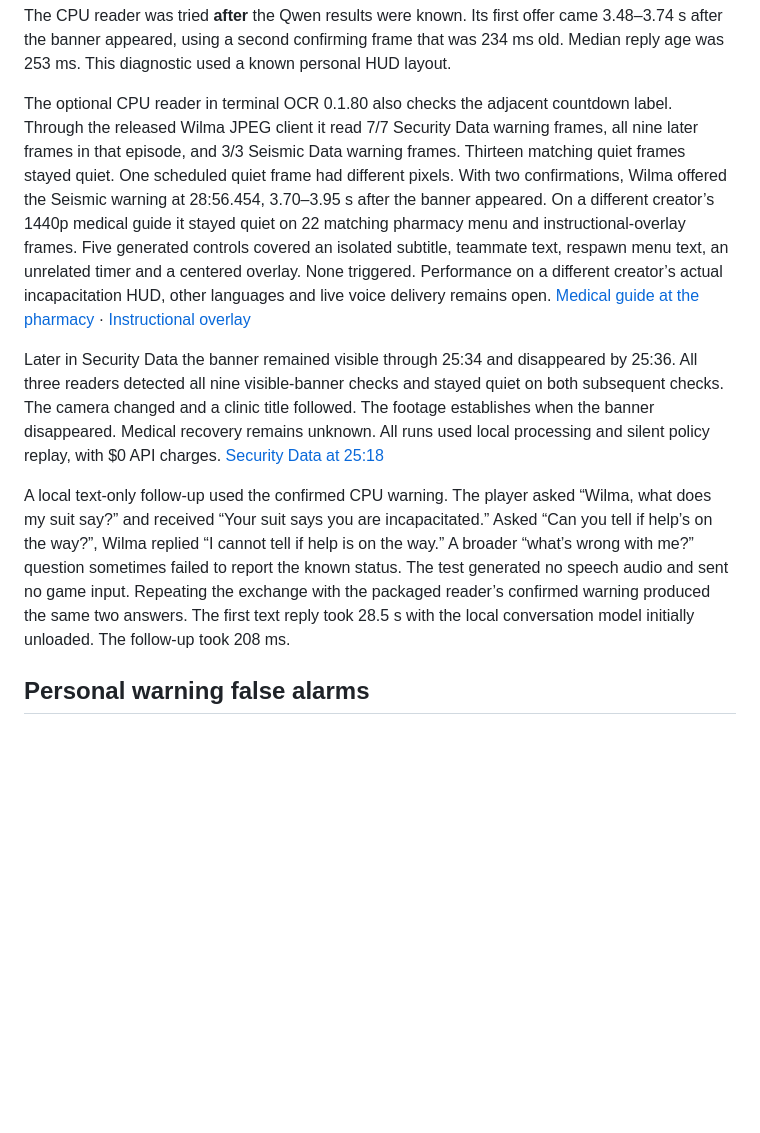
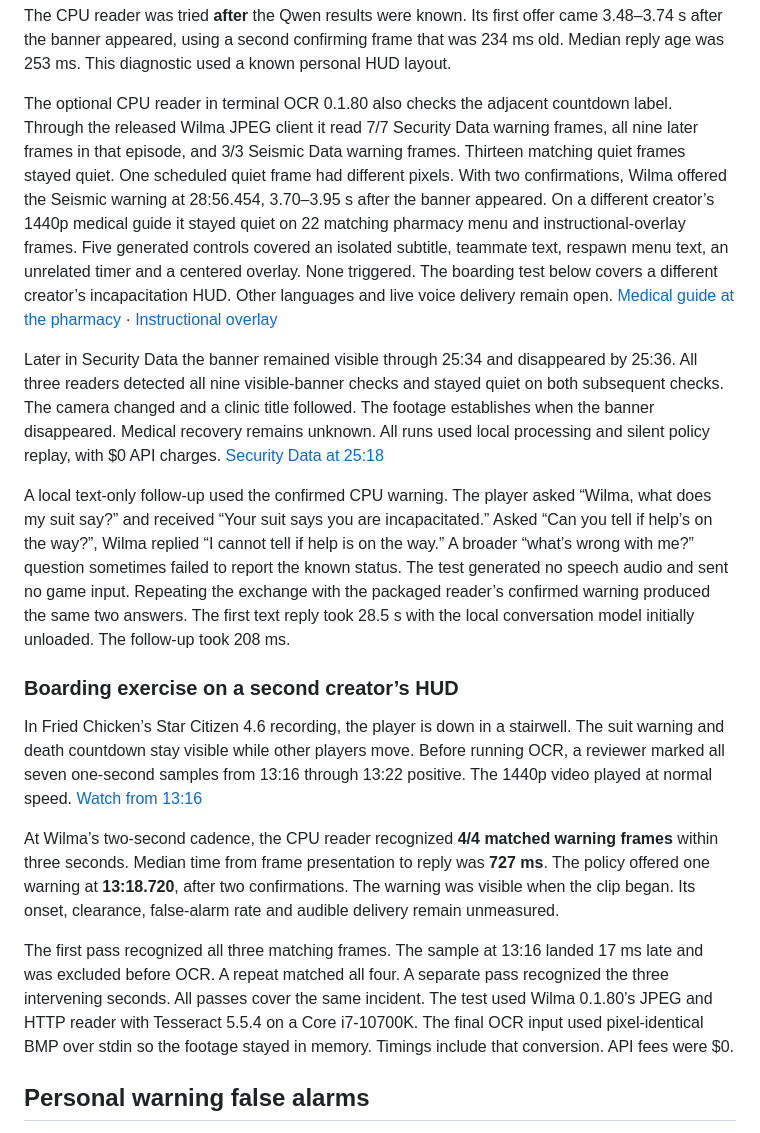
Before and after one commit to Fowlplaychiken/Wailing-Wilma, a Markdown page: docs/gameplay-tests.md, the part around one of its changes. Rendered like a GitHub page; blank space fills up the shorter version.

Commit message:
Measure the suit warning on a second recording

```diff
--- a/docs/gameplay-tests.md
+++ b/docs/gameplay-tests.md
@@ -92,11 +92,19 @@ In Seismic Data the banner was absent at 28:52.500 and visible at 28:52.750. Bot
 
 The CPU reader was tried **after** the Qwen results were known. Its first offer came 3.48–3.74 s after the banner appeared, using a second confirming frame that was 234 ms old. Median reply age was 253 ms. This diagnostic used a known personal HUD layout.
 
-The optional CPU reader in terminal OCR 0.1.80 also checks the adjacent countdown label. Through the released Wilma JPEG client it read 7/7 Security Data warning frames, all nine later frames in that episode, and 3/3 Seismic Data warning frames. Thirteen matching quiet frames stayed quiet. One scheduled quiet frame had different pixels. With two confirmations, Wilma offered the Seismic warning at 28:56.454, 3.70–3.95 s after the banner appeared. On a different creator’s 1440p medical guide it stayed quiet on 22 matching pharmacy menu and instructional-overlay frames. Five generated controls covered an isolated subtitle, teammate text, respawn menu text, an unrelated timer and a centered overlay. None triggered. Performance on a different creator’s actual incapacitation HUD, other languages and live voice delivery remains open. [Medical guide at the pharmacy](https://www.youtube.com/watch?v=U5a8aX0N5NQ&t=128s) · [Instructional overlay](https://www.youtube.com/watch?v=U5a8aX0N5NQ&t=510s)
+The optional CPU reader in terminal OCR 0.1.80 also checks the adjacent countdown label. Through the released Wilma JPEG client it read 7/7 Security Data warning frames, all nine later frames in that episode, and 3/3 Seismic Data warning frames. Thirteen matching quiet frames stayed quiet. One scheduled quiet frame had different pixels. With two confirmations, Wilma offered the Seismic warning at 28:56.454, 3.70–3.95 s after the banner appeared. On a different creator’s 1440p medical guide it stayed quiet on 22 matching pharmacy menu and instructional-overlay frames. Five generated controls covered an isolated subtitle, teammate text, respawn menu text, an unrelated timer and a centered overlay. None triggered. The boarding test below covers a different creator’s incapacitation HUD. Other languages and live voice delivery remain open. [Medical guide at the pharmacy](https://www.youtube.com/watch?v=U5a8aX0N5NQ&t=128s) · [Instructional overlay](https://www.youtube.com/watch?v=U5a8aX0N5NQ&t=510s)
 
 Later in Security Data the banner remained visible through 25:34 and disappeared by 25:36. All three readers detected all nine visible-banner checks and stayed quiet on both subsequent checks. The camera changed and a clinic title followed. The footage establishes when the banner disappeared. Medical recovery remains unknown. All runs used local processing and silent policy replay, with $0 API charges. [Security Data at 25:18](https://www.youtube.com/watch?v=q2YFjZ6XW4s&t=1518s)
 
 A local text-only follow-up used the confirmed CPU warning. The player asked “Wilma, what does my suit say?” and received “Your suit says you are incapacitated.” Asked “Can you tell if help’s on the way?”, Wilma replied “I cannot tell if help is on the way.” A broader “what’s wrong with me?” question sometimes failed to report the known status. The test generated no speech audio and sent no game input. Repeating the exchange with the packaged reader’s confirmed warning produced the same two answers. The first text reply took 28.5 s with the local conversation model initially unloaded. The follow-up took 208 ms.
+
+### Boarding exercise on a second creator’s HUD
+
+In Fried Chicken’s Star Citizen 4.6 recording, the player is down in a stairwell. The suit warning and death countdown stay visible while other players move. Before running OCR, a reviewer marked all seven one-second samples from 13:16 through 13:22 positive. The 1440p video played at normal speed. [Watch from 13:16](https://www.youtube.com/watch?v=M3_c2liJ28g&t=796s)
+
+At Wilma’s two-second cadence, the CPU reader recognized **4/4 matched warning frames** within three seconds. Median time from frame presentation to reply was **727 ms**. The policy offered one warning at **13:18.720**, after two confirmations. The warning was visible when the clip began. Its onset, clearance, false-alarm rate and audible delivery remain unmeasured.
+
+The first pass recognized all three matching frames. The sample at 13:16 landed 17 ms late and was excluded before OCR. A repeat matched all four. A separate pass recognized the three intervening seconds. All passes cover the same incident. The test used Wilma 0.1.80’s JPEG and HTTP reader with Tesseract 5.5.4 on a Core i7-10700K. The final OCR input used pixel-identical BMP over stdin so the footage stayed in memory. Timings include that conversion. API fees were $0.
 
 ## Personal warning false alarms
 
```
Also changed, not shown: other parts of docs/gameplay-tests.md (+1 -1 lines), README.md (+1 -1 lines), docs/reader-overview.png, 2 other files.
